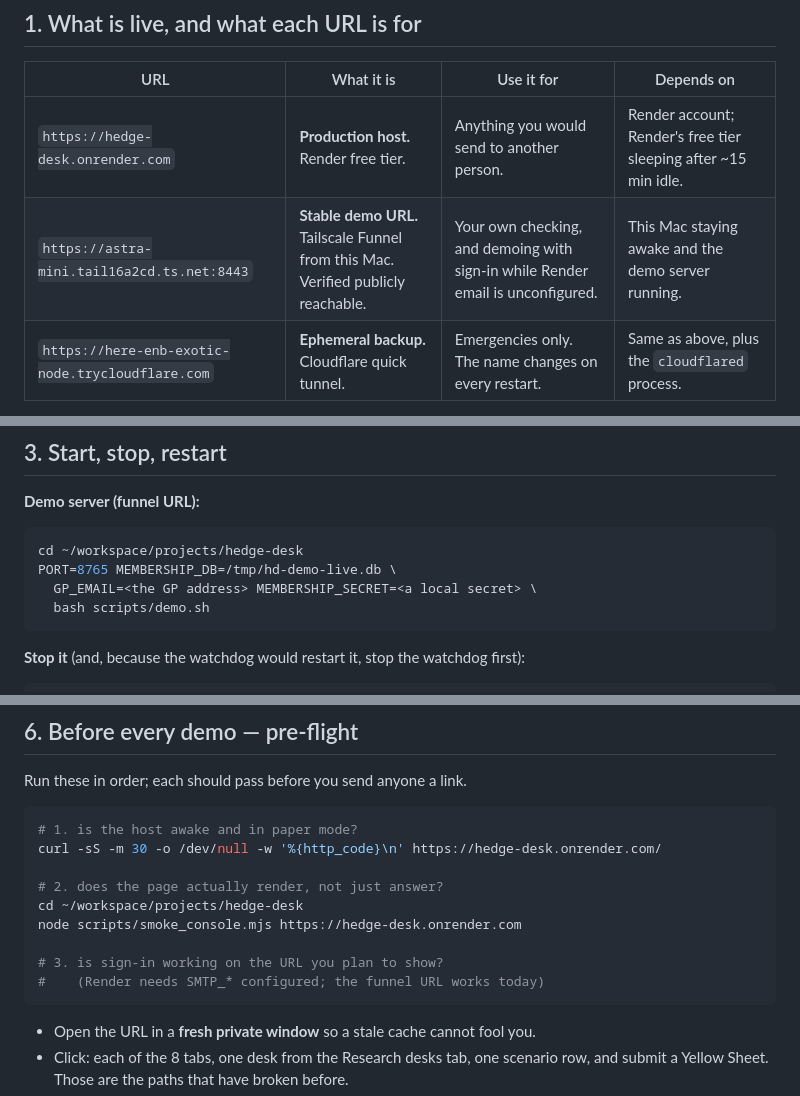
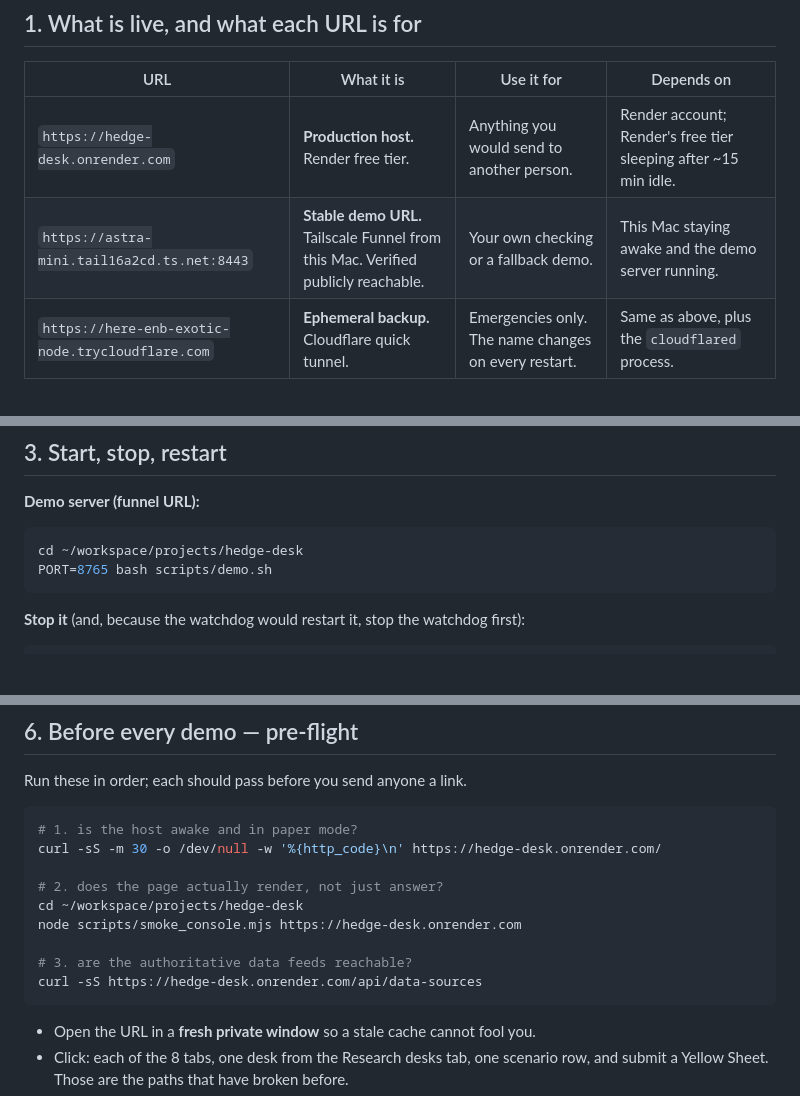
Before and after one commit to mega-byte2600/hedge-desk, a Markdown page: docs/OPERATIONS_RUNBOOK.md, 3 parts joined by grey strips. Rendered like a GitHub page; blank space fills up the shorter version.

````diff
--- a/docs/OPERATIONS_RUNBOOK.md
+++ b/docs/OPERATIONS_RUNBOOK.md
@@ -14,7 +14,7 @@ Companion documents: `docs/DEMO_RUNBOOK.md` (demo script and what to click),
 | URL | What it is | Use it for | Depends on |
 | --- | --- | --- | --- |
 | `https://hedge-desk.onrender.com` | **Production host.** Render free tier. | Anything you would send to another person. | Render account; Render's free tier sleeping after ~15 min idle. |
-| `https://astra-mini.tail16a2cd.ts.net:8443` | **Stable demo URL.** Tailscale Funnel from this Mac. Verified publicly reachable. | Your own checking, and demoing with sign-in while Render email is unconfigured. | This Mac staying awake and the demo server running. |
+| `https://astra-mini.tail16a2cd.ts.net:8443` | **Stable demo URL.** Tailscale Funnel from this Mac. Verified publicly reachable. | Your own checking or a fallback demo. | This Mac staying awake and the demo server running. |
 | `https://here-enb-exotic-node.trycloudflare.com` | **Ephemeral backup.** Cloudflare quick tunnel. | Emergencies only. The name changes on every restart. | Same as above, plus the `cloudflared` process. |
 
 Rule of thumb: **Render for anything you share; the funnel URL for anything you want to
@@ -53,9 +53,7 @@ Files that matter:
 
 ```bash
 cd ~/workspace/projects/hedge-desk
-PORT=8765 MEMBERSHIP_DB=/tmp/hd-demo-live.db \
-  GP_EMAIL=<the GP address> MEMBERSHIP_SECRET=<a local secret> \
-  bash scripts/demo.sh
+PORT=8765 bash scripts/demo.sh
 ```
 
 **Stop it** (and, because the watchdog would restart it, stop the watchdog first):
@@ -118,8 +116,8 @@ curl -sS -m 30 -o /dev/null -w '%{http_code}\n' https://hedge-desk.onrender.com/
 cd ~/workspace/projects/hedge-desk
 node scripts/smoke_console.mjs https://hedge-desk.onrender.com
 
-# 3. is sign-in working on the URL you plan to show?
-#    (Render needs SMTP_* configured; the funnel URL works today)
+# 3. are the authoritative data feeds reachable?
+curl -sS https://hedge-desk.onrender.com/api/data-sources
 ```
 
 - Open the URL in a **fresh private window** so a stale cache cannot fool you.
````
Also changed, not shown: other parts of docs/OPERATIONS_RUNBOOK.md (+13 -14 lines).
